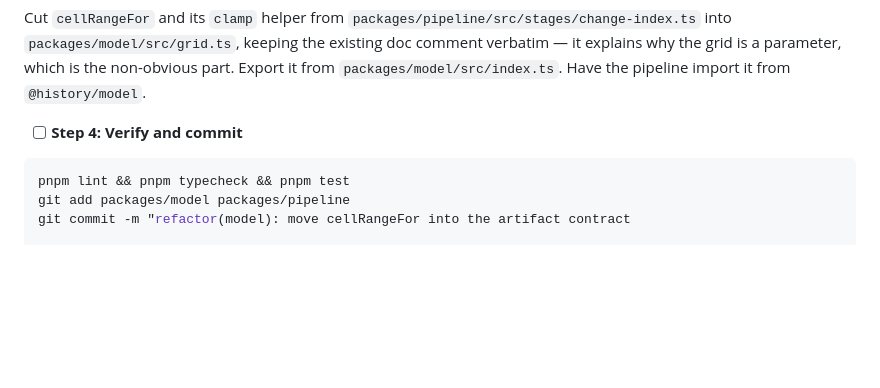
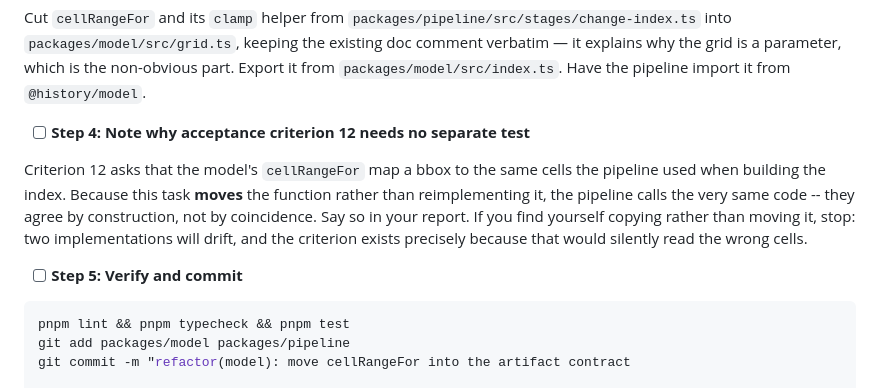
Before and after one commit to Zethir/mankind-history, a Markdown page: docs/phase-2-milestone-2-plan.md, the part around the change. GitHub-like rendering; blank space fills up the shorter version.

````diff
--- a/docs/phase-2-milestone-2-plan.md
+++ b/docs/phase-2-milestone-2-plan.md
@@ -329,7 +329,11 @@ Expected: FAIL — `cellRangeFor` is not exported from the model.
 
 Cut `cellRangeFor` and its `clamp` helper from `packages/pipeline/src/stages/change-index.ts` into `packages/model/src/grid.ts`, keeping the existing doc comment verbatim — it explains why the grid is a parameter, which is the non-obvious part. Export it from `packages/model/src/index.ts`. Have the pipeline import it from `@history/model`.
 
-- [ ] **Step 4: Verify and commit**
+- [ ] **Step 4: Note why acceptance criterion 12 needs no separate test**
+
+Criterion 12 asks that the model's `cellRangeFor` map a bbox to the same cells the pipeline used when building the index. Because this task **moves** the function rather than reimplementing it, the pipeline calls the very same code -- they agree by construction, not by coincidence. Say so in your report. If you find yourself copying rather than moving it, stop: two implementations will drift, and the criterion exists precisely because that would silently read the wrong cells.
+
+- [ ] **Step 5: Verify and commit**
 
 ```bash
 pnpm lint && pnpm typecheck && pnpm test
````
